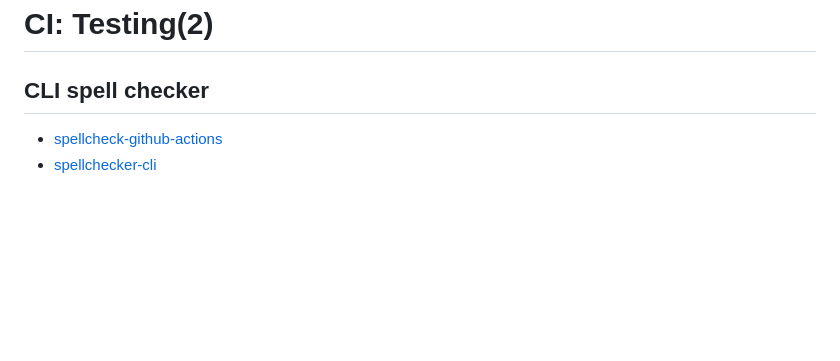
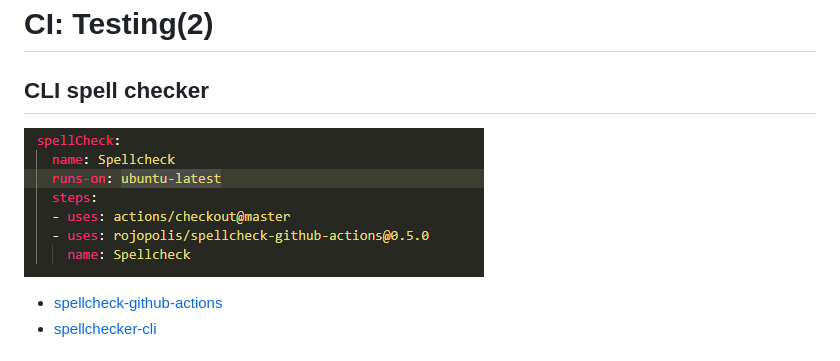
Before and after one commit to documentation-as-code/ci-cd-for-documentation, a Markdown page: slides/README.md, the part around the change. Drawn GitHub-style; pictures changed too: slides/spellcheck.png (added); blank space fills up the shorter version.

Commit message:
Add spellcheck picture
Signed-off-by: lgil3 <laurent.gil@dxc.com>

```diff
--- a/slides/README.md
+++ b/slides/README.md
@@ -143,7 +143,7 @@ Use your favorite code editor.
 # CI: Testing(2)
 
 ## CLI spell checker
-
+![bg left 90%](https://github.com/documentation-as-code/ci-cd-for-documentation/raw/main/slides/spellcheck.png)
 * [spellcheck-github-actions](https://github.com/rojopolis/spellcheck-github-actions)
 * [spellchecker-cli](https://github.com/tbroadley/spellchecker-cli)
 
```
